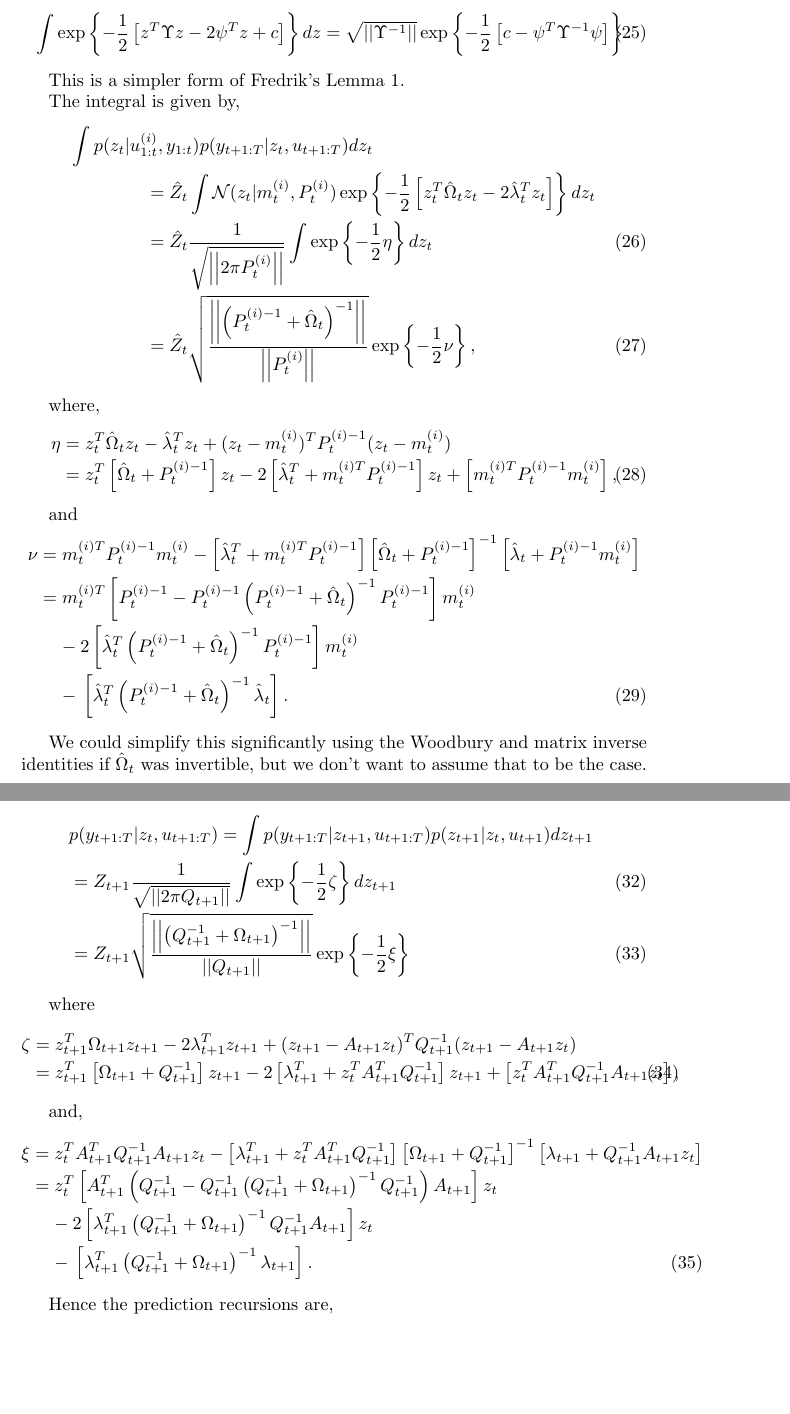
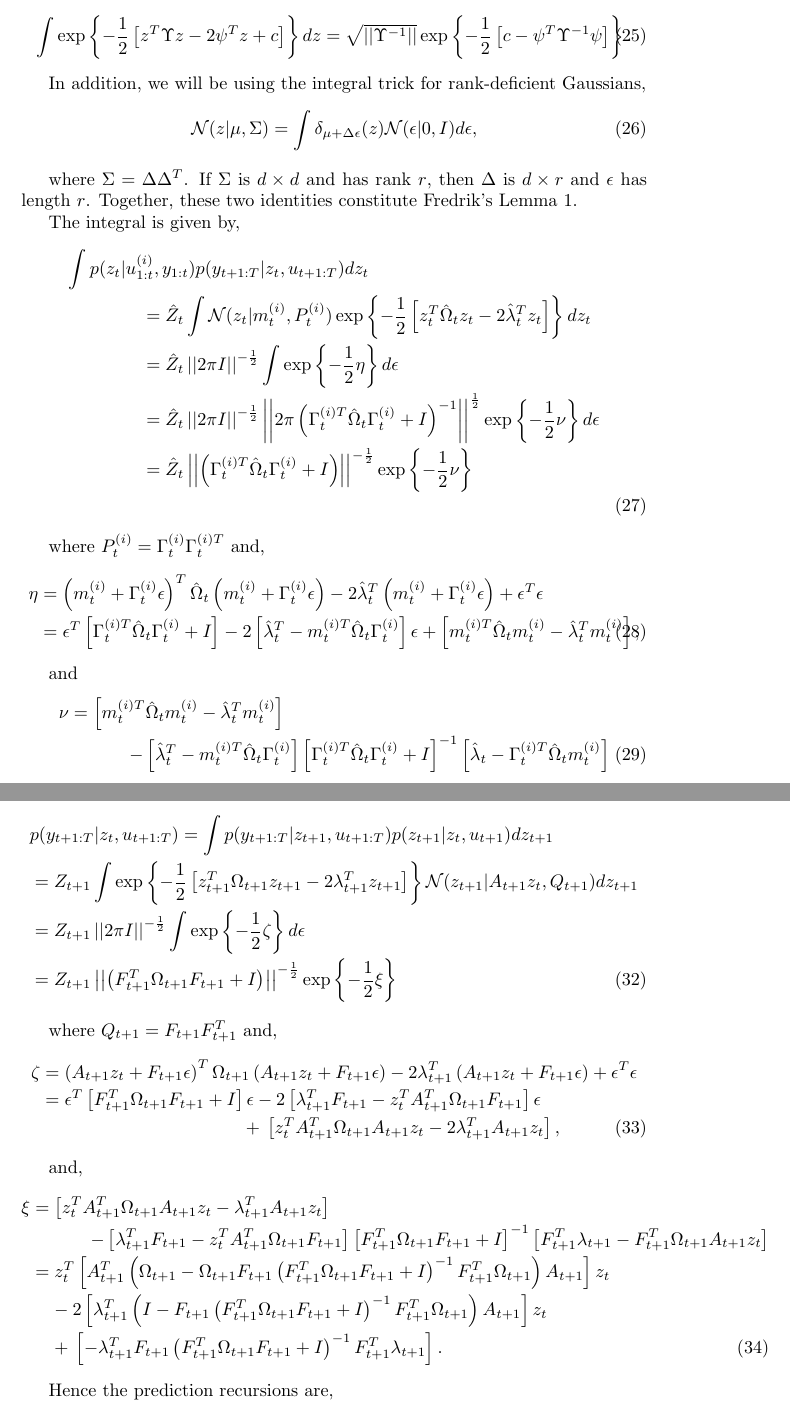
Before and after one commit to peteb1987/Pete_PhD_RBSmootherNotes, a LaTeX document (improved_filter_recursions.tex): two parts of pages 4 and 5 of 9, joined at a grey line, cut so that both start at the same text, the shorter picture padded with empty space. Compiled offline with pdfLaTeX.

Commit message:
Non-invertible Q_z

```diff
--- a/improved_filter_recursions.tex
+++ b/improved_filter_recursions.tex
@@ -166,34 +166,37 @@ We will need the following identity (repeatedly),
  \int \exp\left\{ -\frac{1}{2} \left[ z^T \Upsilon z - 2 \psi^T z + c \right] \right\} dz = \sqrt{ \left|\left| \Upsilon^{-1} \right|\right| } \exp\left\{ -\frac{1}{2} \left[ c - \psi^T \Upsilon^{-1} \psi \right] \right\}     .
 \end{IEEEeqnarray}
 
-This is a simpler form of Fredrik's Lemma 1.
+In addition, we will be using the integral trick for rank-deficient Gaussians,
+%
+\begin{IEEEeqnarray}{rCl}
+ \mathcal{N}(z|\mu,\Sigma) & = & \int \delta_{\mu + \Delta \epsilon}(z) \mathcal{N}(\epsilon|0,I) d\epsilon     ,
+\end{IEEEeqnarray}
+
+where $\Sigma = \Delta \Delta^T$. If $\Sigma$ is $d \times d$ and has rank $r$, then $\Delta$ is $d \times r$ and $\epsilon$ has length $r$. Together, these two identities constitute Fredrik's Lemma 1.
 
 The integral is given by,
 %
 \begin{IEEEeqnarray}{rCl}
 \IEEEeqnarraymulticol{3}{l}{\int p(z_t|u_{1:t}^{(i)}, y_{1:t}) p(y_{t+1:T}|z_t, u_{t+1:T}) dz_t } \nonumber \\
 \qquad \qquad & = & \hat{Z}_{t} \int \mathcal{N}( z_t|m_t^{(i)}, P_t^{(i)} ) \exp\left\{ -\frac{1}{2} \left[ z_t^T \hat{\Omega}_t z_t - 2 \hat{\lambda}_t^T z_t \right] \right\} dz_t \nonumber \\
- & = & \hat{Z}_{t} \frac{1}{\sqrt{\left| \left| 2 \pi P_t^{(i)} \right| \right|}} \int \exp\left\{ -\frac{1}{2} \eta \right\} dz_t \\
- & = & \hat{Z}_{t} \sqrt{\frac{\left| \left| \left(P_t^{(i)-1}+\hat{\Omega}_t\right)^{-1} \right| \right|}{\left| \left| P_t^{(i)} \right| \right|}} \exp\left\{ -\frac{1}{2} \nu \right\}     ,
+ & = & \hat{Z}_{t} \left| \left| 2 \pi I \right| \right|^{-\frac{1}{2}} \int \exp\left\{ -\frac{1}{2} \eta \right\} d\epsilon \nonumber \\
+ & = & \hat{Z}_{t} \left| \left| 2 \pi I \right| \right|^{-\frac{1}{2}} \left| \left| 2 \pi \left( \Gamma_t^{(i)T} \hat{\Omega}_t \Gamma_t^{(i)} + I \right)^{-1} \right| \right|^{\frac{1}{2}} \exp\left\{ -\frac{1}{2} \nu \right\} d\epsilon \nonumber \\
+ & = & \hat{Z}_{t} \left| \left| \left( \Gamma_t^{(i)T} \hat{\Omega}_t \Gamma_t^{(i)} + I \right) \right| \right|^{-\frac{1}{2}} \exp\left\{ -\frac{1}{2} \nu \right\} \nonumber \\
 \end{IEEEeqnarray}
 
-where,
+where $P_t^{(i)} = \Gamma_t^{(i)} \Gamma_t^{(i)T}$ and,
 %
 \begin{IEEEeqnarray}{rCl}
- \eta  & = & z_t^T \hat{\Omega}_t z_t - \hat{\lambda}_t^T z_t + (z_t - m_t^{(i)})^T P_t^{(i)-1} (z_t - m_t^{(i)}) \nonumber \\
-       & = & z_t^T \left[ \hat{\Omega}_t + P_t^{(i)-1} \right] z_t - 2 \left[ \hat{\lambda}_t^T + m_t^{(i)T} P_t^{(i)-1} \right] z_t + \left[ m_t^{(i)T} P_t^{(i)-1} m_t^{(i)} \right]     ,
+ \eta  & = &  \left(m_t^{(i)} + \Gamma_t^{(i)} \epsilon\right)^T \hat{\Omega}_t \left(m_t^{(i)} + \Gamma_t^{(i)} \epsilon\right) - 2 \hat{\lambda}_t^T \left(m_t^{(i)} + \Gamma_t^{(i)} \epsilon\right) + \epsilon^T \epsilon \nonumber \\
+       & = & \epsilon^T \left[ \Gamma_t^{(i)T} \hat{\Omega}_t \Gamma_t^{(i)} + I \right] - 2 \left[ \hat{\lambda}_t^T - m_t^{(i)T} \hat{\Omega}_t \Gamma_t^{(i)} \right] \epsilon + \left[ m_t^{(i)T} \hat{\Omega}_t m_t^{(i)} - \hat{\lambda}_t^T m_t^{(i)} \right]     ,
 \end{IEEEeqnarray}
 
 and
 %
 \begin{IEEEeqnarray}{rCl}
- \nu & = & m_t^{(i)T} P_t^{(i)-1} m_t^{(i)} - \left[ \hat{\lambda}_t^T + m_t^{(i)T} P_t^{(i)-1} \right] \left[ \hat{\Omega}_t + P_t^{(i)-1} \right]^{-1} \left[ \hat{\lambda}_t + P_t^{(i)-1} m_t^{(i)} \right] \nonumber \\
-     & = & m_t^{(i)T} \left[ P_t^{(i)-1} - P_t^{(i)-1} \left(P_t^{(i)-1}+\hat{\Omega}_t\right)^{-1}  P_t^{(i)-1} \right] m_t^{(i)} \nonumber \\
-     &   & - \: 2 \left[ \hat{\lambda}_t^T \left(P_t^{(i)-1}+\hat{\Omega}_t\right)^{-1} P_t^{(i)-1} \right] m_t^{(i)} \nonumber \\
-     &   & - \: \left[ \hat{\lambda}_t^T \left(P_t^{(i)-1}+\hat{\Omega}_t\right)^{-1} \hat{\lambda}_t \right]     .
+ \nu & = & \left[ m_t^{(i)T} \hat{\Omega}_t m_t^{(i)} - \hat{\lambda}_t^T m_t^{(i)} \right] \nonumber \\
+     &   & \qquad - \left[ \hat{\lambda}_t^T - m_t^{(i)T} \hat{\Omega}_t \Gamma_t^{(i)} \right] \left[ \Gamma_t^{(i)T} \hat{\Omega}_t \Gamma_t^{(i)} + I \right]^{-1} \left[ \hat{\lambda}_t - \Gamma_t^{(i)T} \hat{\Omega}_t m_t^{(i)} \right]
 \end{IEEEeqnarray}
-
-We could simplify this significantly using the Woodbury and matrix inverse identities if $\hat{\Omega}_t$ was invertible, but we don't want to assume that to be the case.
 
 Now we need backwards recursions for the following,
 %
@@ -208,29 +211,30 @@ Predict:
 
 \begin{IEEEeqnarray}{rCl}
  \IEEEeqnarraymulticol{3}{l}{ p(y_{t+1:T}|z_t, u_{t+1:T}) = \int p(y_{t+1:T}|z_{t+1}, u_{t+1:T}) p(z_{t+1} | z_t, u_{t+1}) dz_{t+1} } \nonumber \\
- & = & Z_{t+1} \frac{1}{\sqrt{ \left|\left| 2 \pi Q_{t+1} \right|\right| }} \int \exp\left\{ -\frac{1}{2} \zeta \right\} dz_{t+1} \\
- & = & Z_{t+1} \sqrt{\frac{\left| \left| \left(Q_{t+1}^{-1}+\Omega_{t+1}\right)^{-1} \right| \right|}{\left| \left| Q_{t+1} \right| \right|}} \exp\left\{ -\frac{1}{2} \xi \right\}
+ & = & Z_{t+1} \int \exp\left\{ -\frac{1}{2} \left[ z_{t+1}^T \Omega_{t+1} z_{t+1} - 2 \lambda_{t+1}^T z_{t+1} \right] \right\} \mathcal{N}(z_{t+1}|A_{t+1} z_t, Q_{t+1}) dz_{t+1} \nonumber \\
+ & = & Z_{t+1} \left|\left| 2 \pi I \right|\right|^{-\frac{1}{2}} \int \exp\left\{ -\frac{1}{2} \zeta \right\} d\epsilon \nonumber \\
+ & = & Z_{t+1} \left|\left| \left( F_{t+1}^T \Omega_{t+1} F_{t+1} + I \right) \right|\right|^{-\frac{1}{2}} \exp\left\{ -\frac{1}{2} \xi \right\}
 \end{IEEEeqnarray}
 
-where
+where $Q_{t+1} = F_{t+1} F_{t+1}^T$ and,
 %
 \begin{IEEEeqnarray}{rCl}
- \zeta & = & z_{t+1}^T \Omega_{t+1} z_{t+1} - 2 \lambda_{t+1}^T z_{t+1} + (z_{t+1} - A_{t+1} z_{t})^T Q_{t+1}^{-1} (z_{t+1} - A_{t+1} z_{t}) \nonumber \\
-       & = & z_{t+1}^T \left[ \Omega_{t+1} + Q_{t+1}^{-1} \right] z_{t+1} - 2 \left[ \lambda_{t+1}^T + z_{t}^T A_{t+1}^T Q_{t+1}^{-1} \right] z_{t+1} + \left[ z_{t}^T A_{t+1}^T Q_{t+1}^{-1} A_{t+1} z_{t} \right]     ,
+ \zeta & = &  \left(A_{t+1} z_t + F_{t+1} \epsilon\right)^T \Omega_{t+1} \left(A_{t+1} z_t + F_{t+1} \epsilon\right) - 2 \lambda_{t+1}^T \left(A_{t+1} z_t + F_{t+1} \epsilon\right) + \epsilon^T \epsilon \nonumber \\
+       & = & \epsilon^T \left[ F_{t+1}^T \Omega_{t+1} F_{t+1} + I \right] \epsilon - 2 \left[ \lambda_{t+1}^T F_{t+1} - z_t^T A_{t+1}^T \Omega_{t+1} F_{t+1} \right] \epsilon \nonumber \\
+       &   & \qquad \qquad \qquad \qquad \qquad + \: \left[ z_t^T A_{t+1}^T \Omega_{t+1} A_{t+1} z_t - 2 \lambda_{t+1}^T A_{t+1} z_t \right]     ,
 \end{IEEEeqnarray}
 
 and,
 %
 \begin{IEEEeqnarray}{rCl}
- \xi & = & z_{t}^T A_{t+1}^T Q_{t+1}^{-1} A_{t+1} z_{t} - \left[ \lambda_{t+1}^T + z_{t}^T A_{t+1}^T Q_{t+1}^{-1} \right] \left[ \Omega_{t+1} + Q_{t+1}^{-1} \right]^{-1} \left[ \lambda_{t+1} + Q_{t+1}^{-1} A_{t+1} z_{t} \right] \nonumber \\
-     & = & z_{t}^T \left[ A_{t+1}^T \left( Q_{t+1}^{-1} - Q_{t+1}^{-1} \left(Q_{t+1}^{-1}+\Omega_{t+1}\right)^{-1}  Q_{t+1}^{-1} \right) A_{t+1} \right] z_{t} \nonumber \\
-     &   & - \: 2 \left[ \lambda_{t+1}^T \left(Q_{t+1}^{-1}+\Omega_{t+1}\right)^{-1} Q_{t+1}^{-1} A_{t+1} \right] z_{t} \nonumber \\
-     &   & - \: \left[ \lambda_{t+1}^T \left(Q_{t+1}^{-1}+\Omega_{t+1}\right)^{-1} \lambda_{t+1} \right]     .
+ \xi & = & \left[ z_t^T A_{t+1}^T \Omega_{t+1} A_{t+1} z_t - \lambda_{t+1}^T A_{t+1} z_t \right] \nonumber \\
+     &   & \qquad - \left[ \lambda_{t+1}^T F_{t+1} - z_t^T A_{t+1}^T \Omega_{t+1} F_{t+1} \right] \left[ F_{t+1}^T \Omega_{t+1} F_{t+1} + I \right]^{-1} \left[ F_{t+1}^T \lambda_{t+1} - F_{t+1}^T \Omega_{t+1} A_{t+1} z_t \right] \nonumber \\
+     & = & z_t^T \left[ A_{t+1}^T \left( \Omega_{t+1} - \Omega_{t+1} F_{t+1} \left( F_{t+1}^T \Omega_{t+1} F_{t+1} + I \right)^{-1} F_{t+1}^T \Omega_{t+1} \right) A_{t+1} \right] z_t \nonumber \\
+     &   & - \: 2 \left[ \lambda_{t+1}^T \left( I - F_{t+1} \left( F_{t+1}^T \Omega_{t+1} F_{t+1} + I \right)^{-1} F_{t+1}^T \Omega_{t+1} \right) A_{t+1} \right] z_t \nonumber \\
+     &   & + \: \left[ - \lambda_{t+1}^T F_{t+1} \left( F_{t+1}^T \Omega_{t+1} F_{t+1} + I \right)^{-1} F_{t+1}^T \lambda_{t+1} \right]     .
 \end{IEEEeqnarray}
 
 Hence the prediction recursions are,
 %
 \begin{IEEEeqnarray}{rCl}
- \hat{\Omega}_t  & = & A_{t+1}^T \left( Q_{t+1}^{-1} - Q_{t+1}^{-1} \left(Q_{t+1}^{-1}+\Omega_{t+1}\right)^{-1}  Q_{t+1}^{-1} \right) A_{t+1} \\
- \hat{\lambda}_t & = & A_{t+1}^T Q_{t+1}^{-1} \left(Q_{t+1}^{-1}+\Omega_{t+1}\right)^{-1} \lambda_{t+1} \\
- \hat{Z}_t       & = & Z_{t+1} \sqrt{\frac{\left| \left| \left(Q_{t+1}^{-1}+\Omega_{t+1}\right)^{-1} \right| \right|}{\left| \left| Q_{t+1} \right| \right|}} \exp\left\{ -\frac{1}{2} \lambda_{t+1}^T \left(Q_{t+1}^{-1}+\Omega_{t+1}\right)^{-1} \lambda_{t+1} \right\}     .
+ \hat{\Omega}_t  & = & A_{t+1}^T \left( \Omega_{t+1} - \Omega_{t+1} F_{t+1} \left( F_{t+1}^T \Omega_{t+1} F_{t+1} + I \right)^{-1} F_{t+1}^T \Omega_{t+1} \right) A_{t+1} \\
```
Also changed, not shown: improved_filter_recursions.pdf, improved_filter_recursions.tex (63 more changed lines).
